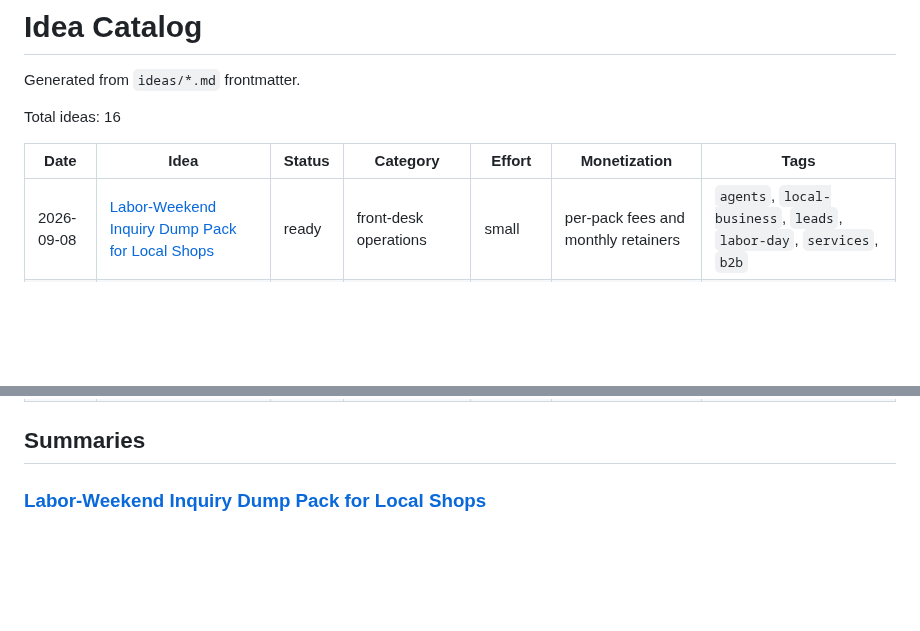
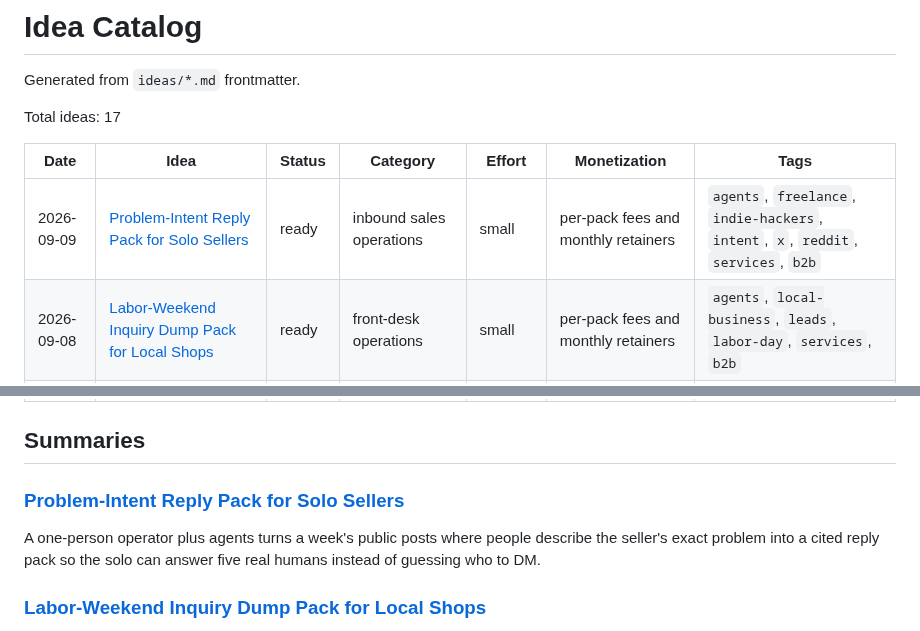
Before and after one commit to ear2earGrin/ai-daily-ideas, a Markdown page: INDEX.md, 2 parts joined by grey strips. Drawn GitHub-style; blank space fills up the shorter version.

Commit message:
Add 2026-09-09 problem-intent reply pack and refresh INDEX

```diff
--- a/INDEX.md
+++ b/INDEX.md
@@ -2,10 +2,11 @@
 
 Generated from `ideas/*.md` frontmatter.
 
-Total ideas: 16
+Total ideas: 17
 
 | Date | Idea | Status | Category | Effort | Monetization | Tags |
 | --- | --- | --- | --- | --- | --- | --- |
+| 2026-09-09 | [Problem-Intent Reply Pack for Solo Sellers](ideas/2026-09-09-problem-intent-reply-pack.md) | ready | inbound sales operations | small | per-pack fees and monthly retainers | `agents`, `freelance`, `indie-hackers`, `intent`, `x`, `reddit`, `services`, `b2b` |
 | 2026-09-08 | [Labor-Weekend Inquiry Dump Pack for Local Shops](ideas/2026-09-08-weekend-inquiry-dump-pack.md) | ready | front-desk operations | small | per-pack fees and monthly retainers | `agents`, `local-business`, `leads`, `labor-day`, `services`, `b2b` |
 | 2026-09-08 | [Next-Day Crew Brief Pack for Trade Shops](ideas/2026-09-08-next-day-crew-brief-pack.md) | ready | field operations | small | per-pack fees and monthly retainers | `agents`, `trades`, `dispatch`, `group-chat`, `services`, `b2b` |
 | 2026-09-07 | [Missed-Call Booking Pack for Clinics and Local Shops](ideas/2026-09-07-missed-call-booking-pack.md) | ready | front-desk operations | small | per-pack fees and monthly retainers | `agents`, `local-business`, `bookings`, `voicemail`, `services`, `b2b` |
@@ -24,6 +25,10 @@ Total ideas: 16
 | 2026-05-14 | [AI Automation Digital Plumber Service for Small Real Estate Agents](ideas/2026-05-14-real-estate-digital-plumber.md) | ready | real estate operations | medium | monthly retainers | `agents`, `real-estate`, `automation`, `services`, `b2b` |
 
 ## Summaries
+
+### [Problem-Intent Reply Pack for Solo Sellers](ideas/2026-09-09-problem-intent-reply-pack.md)
+
+A one-person operator plus agents turns a week's public posts where people describe the seller's exact problem into a cited reply pack so the solo can answer five real humans instead of guessing who to DM.
 
 ### [Labor-Weekend Inquiry Dump Pack for Local Shops](ideas/2026-09-08-weekend-inquiry-dump-pack.md)
 
```
Also changed, not shown: ideas/2026-09-09-problem-intent-reply-pack.md (added, +123 -0 lines).
